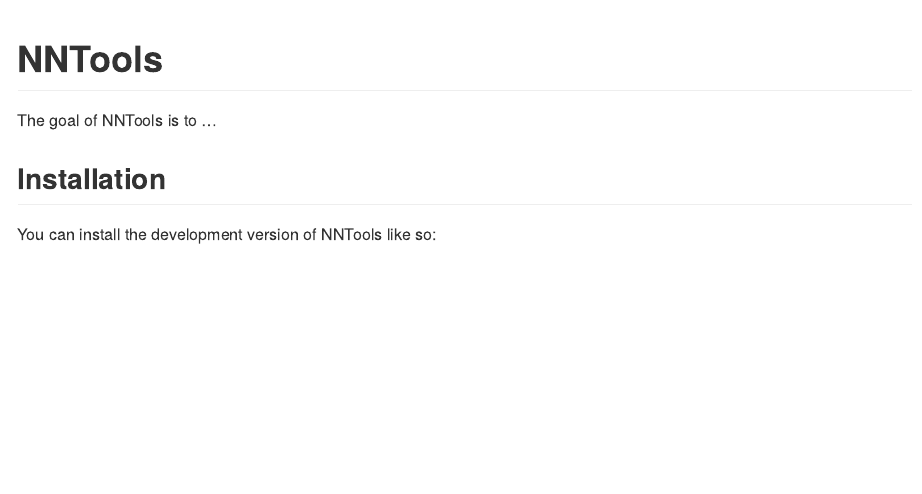
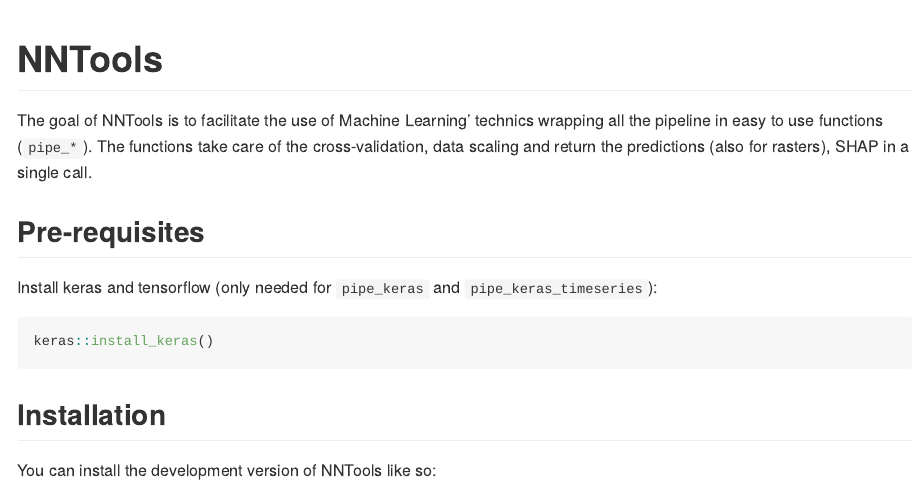
Before and after one commit to jmaspons/MLTools, an R Markdown document (README.Rmd): the page in a window 1100 px wide, from its top. The pictures show the output file README.md that the author committed with the source, drawn offline in the style of GitHub; badge pictures from the web are left out.

Commit message:
Update README

````diff
--- a/README.Rmd
+++ b/README.Rmd
@@ -16,9 +16,20 @@
 # NNTools
 
 <!-- badges: start -->
+[![Lifecycle: experimental](https://img.shields.io/badge/lifecycle-experimental-orange.svg)](https://lifecycle.r-lib.org/articles/stages.html#experimental)
 <!-- badges: end -->
 
-The goal of NNTools is to ...
+The goal of NNTools is to facilitate the use of Machine Learning' technics wrapping all the pipeline in easy to use
+functions (`pipe_*`). The functions take care of the cross-validation, data scaling and return the predictions (also for rasters), SHAP in a single call.
+
+
+## Pre-requisites
+
+Install keras and tensorflow (only needed for `pipe_keras` and `pipe_keras_timeseries`):
+
+``` r
+keras::install_keras()
+```
 
 ## Installation
 
````
Also changed, not shown: README.md.
